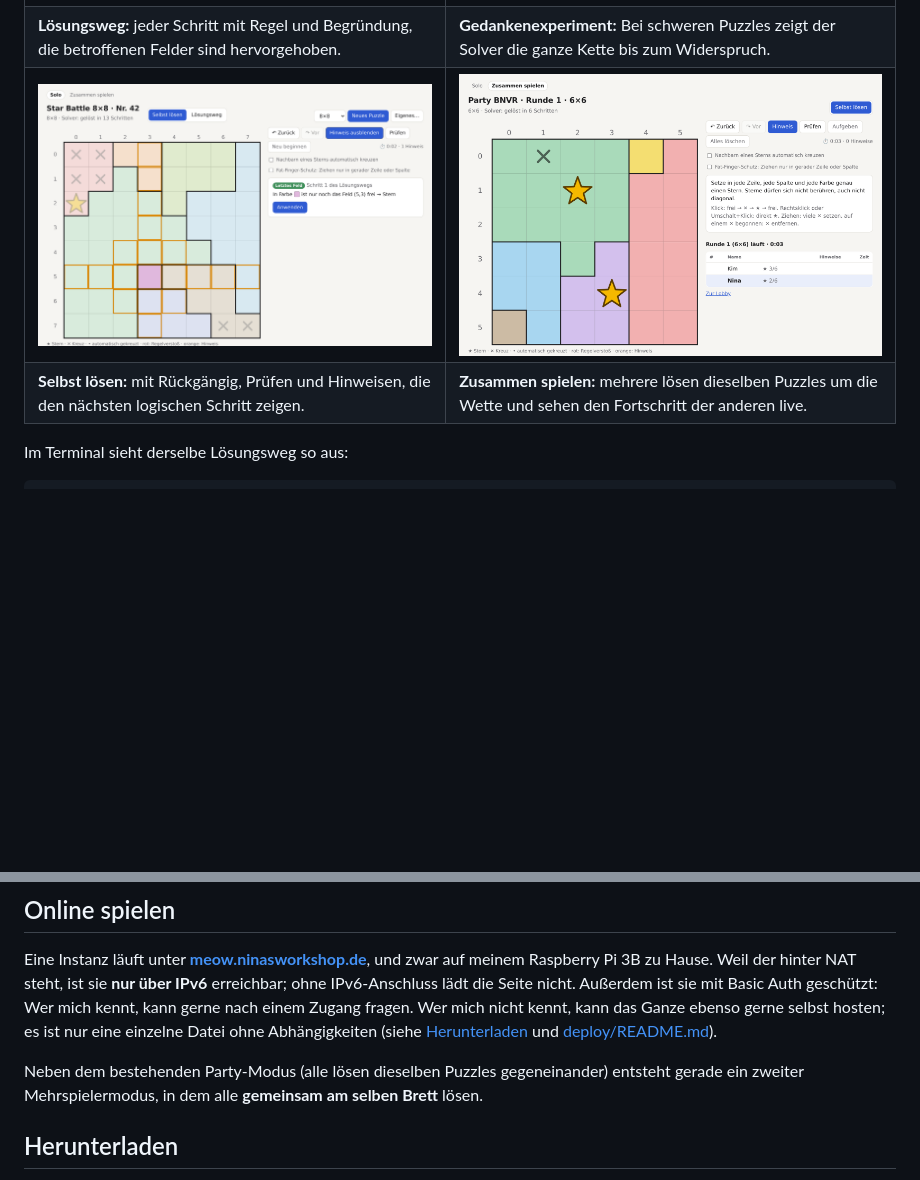
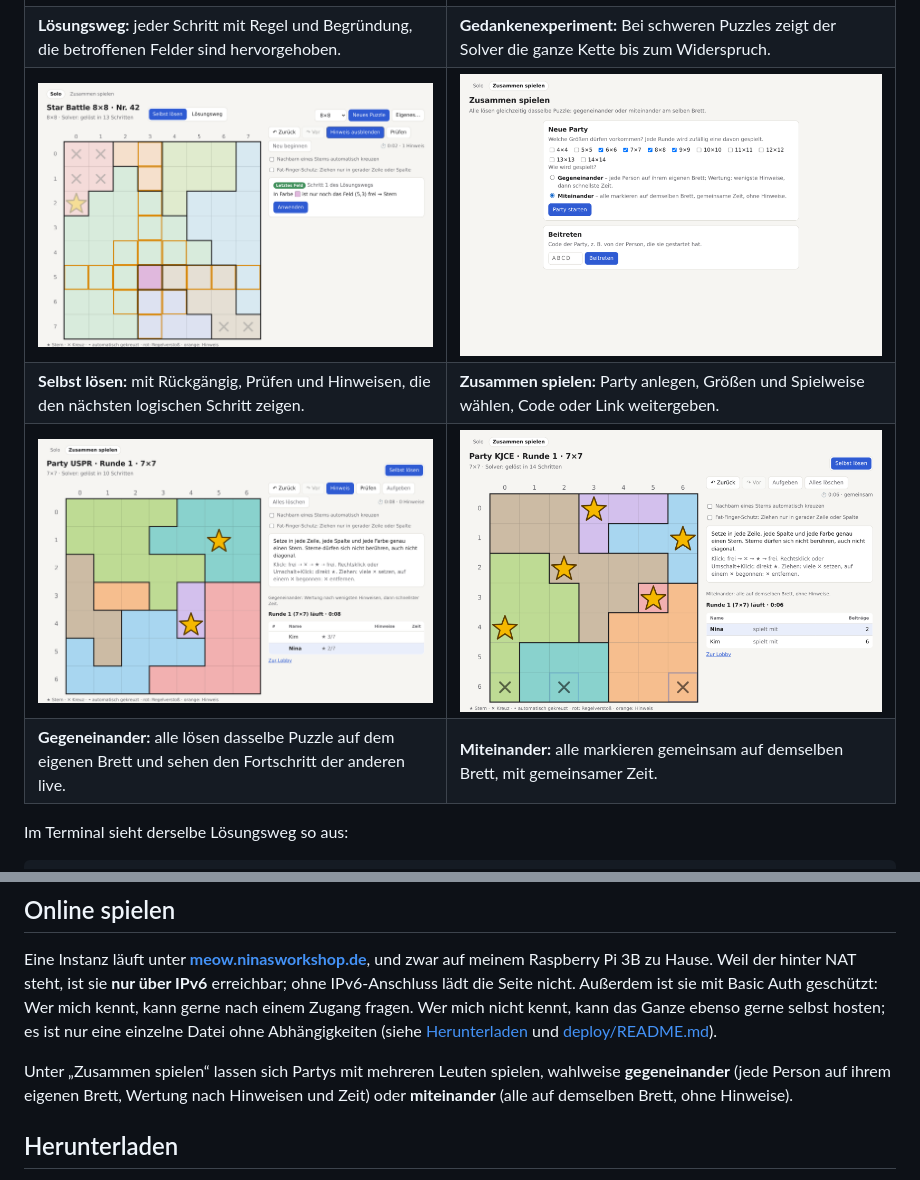
Before and after one commit to Erkenbend/star-battle-solver, a Markdown page: README.md, 2 parts joined by grey strips. Drawn GitHub-style; pictures changed too: docs/screenshots/party-anlegen.png (added), docs/screenshots/party-gemeinsam.png (added), docs/screenshots/party-runde.png; blank space fills up the shorter version.

Commit message:
README: Gemeinsam-Modus beschreiben, Screenshots für beide Party-Varianten
Co-Authored-By: Claude Opus 5.5 <noreply@anthropic.com>

```diff
--- a/README.md
+++ b/README.md
@@ -25,8 +25,10 @@ Nebenbei ist es ein Go-Experiment: Die Regeln laufen als nebenläufige Observer
 |---|---|
 | ![Lösungsweg](docs/screenshots/loesungsweg.png) | ![Gedankenexperiment](docs/screenshots/annahme.png) |
 | **Lösungsweg:** jeder Schritt mit Regel und Begründung, die betroffenen Felder sind hervorgehoben. | **Gedankenexperiment:** Bei schweren Puzzles zeigt der Solver die ganze Kette bis zum Widerspruch. |
-| ![Selbst lösen](docs/screenshots/spielen.png) | ![Zusammen spielen](docs/screenshots/party-runde.png) |
-| **Selbst lösen:** mit Rückgängig, Prüfen und Hinweisen, die den nächsten logischen Schritt zeigen. | **Zusammen spielen:** mehrere lösen dieselben Puzzles um die Wette und sehen den Fortschritt der anderen live. |
+| ![Selbst lösen](docs/screenshots/spielen.png) | ![Party anlegen](docs/screenshots/party-anlegen.png) |
+| **Selbst lösen:** mit Rückgängig, Prüfen und Hinweisen, die den nächsten logischen Schritt zeigen. | **Zusammen spielen:** Party anlegen, Größen und Spielweise wählen, Code oder Link weitergeben. |
+| ![Gegeneinander](docs/screenshots/party-runde.png) | ![Miteinander](docs/screenshots/party-gemeinsam.png) |
+| **Gegeneinander:** alle lösen dasselbe Puzzle auf dem eigenen Brett und sehen den Fortschritt der anderen live. | **Miteinander:** alle markieren gemeinsam auf demselben Brett, mit gemeinsamer Zeit. |
 
 Im Terminal sieht derselbe Lösungsweg so aus:
 
@@ -49,7 +51,7 @@ $ starbattle generate -n 8 -seed 42 | starbattle solve -runner sync -verbose
 
 Eine Instanz läuft unter **[meow.ninasworkshop.de](https://meow.ninasworkshop.de)**, und zwar auf meinem Raspberry Pi 3B zu Hause. Weil der hinter NAT steht, ist sie **nur über IPv6** erreichbar; ohne IPv6-Anschluss lädt die Seite nicht. Außerdem ist sie mit Basic Auth geschützt: Wer mich kennt, kann gerne nach einem Zugang fragen. Wer mich nicht kennt, kann das Ganze ebenso gerne selbst hosten; es ist nur eine einzelne Datei ohne Abhängigkeiten (siehe [Herunterladen](#herunterladen) und [deploy/README.md](deploy/README.md)).
 
-Neben dem bestehenden Party-Modus (alle lösen dieselben Puzzles gegeneinander) entsteht gerade ein zweiter Mehrspielermodus, in dem alle **gemeinsam am selben Brett** lösen.
+Unter „Zusammen spielen“ lassen sich Partys mit mehreren Leuten spielen, wahlweise **gegeneinander** (jede Person auf ihrem eigenen Brett, Wertung nach Hinweisen und Zeit) oder **miteinander** (alle auf demselben Brett, ohne Hinweise).
 
 ## Herunterladen
 
```
